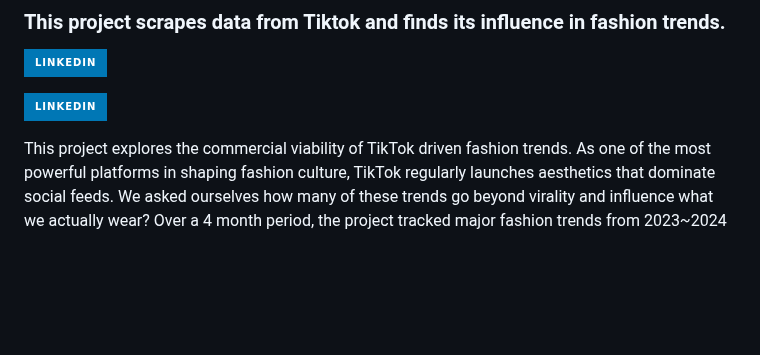
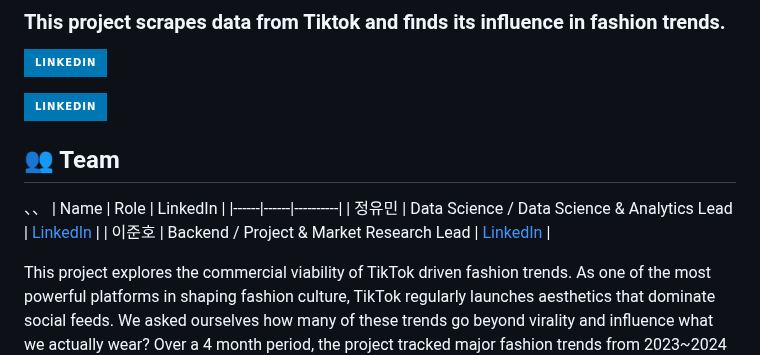
Before and after one commit to yoomin53/Tiktok-and-Fashion, a Markdown page: README.md, the part around the change. GitHub-like rendering; badges without logos; blank space fills up the shorter version.

```diff
--- a/README.md
+++ b/README.md
@@ -5,6 +5,13 @@
 [![LinkedIn](https://img.shields.io/badge/LinkedIn-0077B5?style=for-the-badge&logo=linkedin&logoColor=white&style=flat-square)](https://www.linkedin.com/in/yoomin-jung-17a9812b1/)
 
 [![LinkedIn](https://img.shields.io/badge/LinkedIn-0077B5?style=for-the-badge&logo=linkedin&logoColor=white&style=flat-square)](https://www.linkedin.com/in/leejungho)
+
+## 👥 Team
+、、
+| Name | Role | LinkedIn |
+|------|------|----------|
+| 정유민 | Data Science / Data Science & Analytics Lead | [LinkedIn](https://www.linkedin.com/in/yoomin-jung-17a9812b1/) |
+| 이준호 | Backend / Project & Market Research Lead | [LinkedIn](https://www.linkedin.com/in/leejungho) |
 
 This project explores the commercial viability of TikTok driven fashion trends. As one of the most powerful platforms in shaping fashion culture, TikTok regularly launches aesthetics that dominate social feeds. We asked ourselves how many of these trends go beyond virality and influence what we actually wear? Over a 4 month period, the project tracked major fashion trends from 2023~2024 including Quiet Luxury, Barbiecore, Tomato Girl, Mermaidcore, Blokecore, and Coastal Cowgirl.
 
```
